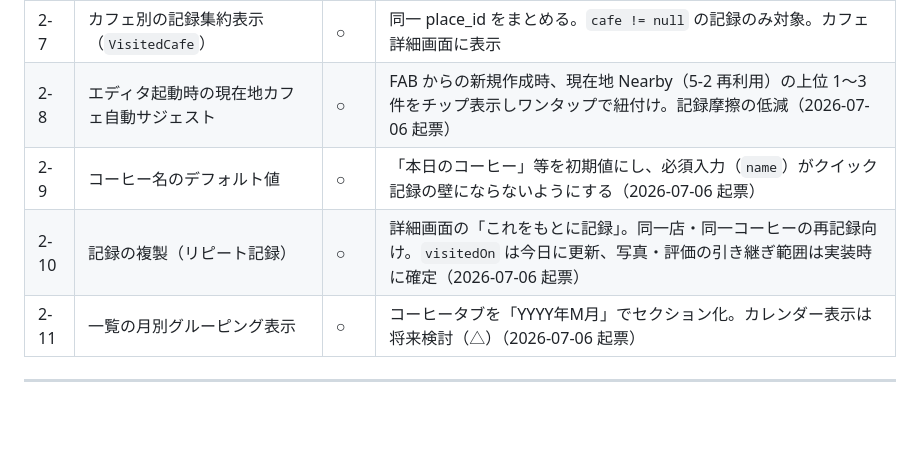
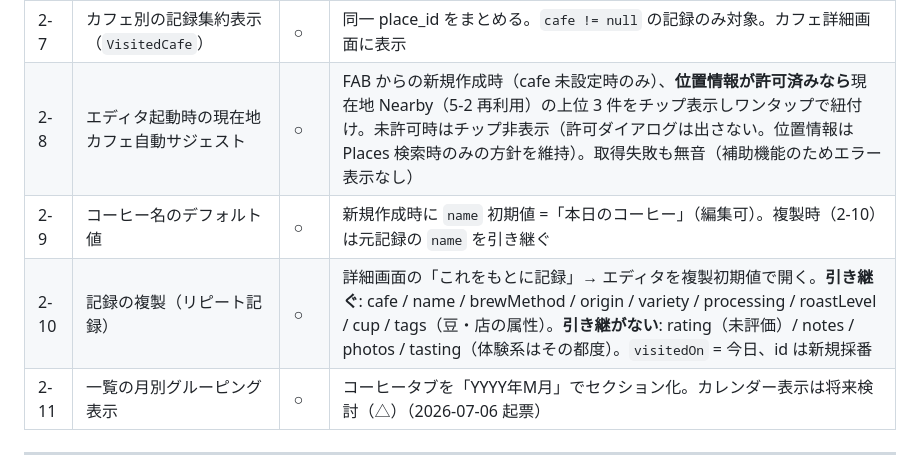
Before and after one commit to noricoffee/CoffeeVision, a Markdown page: docs/requirements.md, the part around the change. Drawn GitHub-style; blank space fills up the shorter version.

Commit message:
docs: 15-A 目視確認済みチェック + 15-B の仕様を事前確定
- 2-8: サジェストは新規作成 & cafe 未設定 & 位置情報許可済みのときのみ。
  未許可・失敗は無音（許可ダイアログを出さない）
- 2-9: name 初期値「本日のコーヒー」、複製時は元 name を引き継ぐ
- 2-10: 複製の引き継ぎ範囲を確定（豆・店の属性は引き継ぐ / 体験系
  rating・notes・photos・tasting は引き継がない / visitedOn = 今日）

Co-Authored-By: Claude Fable 5 <noreply@anthropic.com>

```diff
--- a/docs/requirements.md
+++ b/docs/requirements.md
@@ -75,9 +75,9 @@ CoffeeRecord は **1 杯のコーヒー = 1 件の記録**を表すアプリの
 | 2-5 | CoffeeRecord 詳細の表示 | ◎ | |
 | 2-6 | 抽出方法 / 産地 / 焙煎度・テイスティングによるフィルタ | ○ | `CoffeeRecordQuery`。自然言語検索（フェーズ 13）とも連動 |
 | 2-7 | カフェ別の記録集約表示（`VisitedCafe`） | ○ | 同一 place_id をまとめる。`cafe != null` の記録のみ対象。カフェ詳細画面に表示 |
-| 2-8 | エディタ起動時の現在地カフェ自動サジェスト | ○ | FAB からの新規作成時、現在地 Nearby（5-2 再利用）の上位 1〜3 件をチップ表示しワンタップで紐付け。記録摩擦の低減（2026-07-06 起票） |
-| 2-9 | コーヒー名のデフォルト値 | ○ | 「本日のコーヒー」等を初期値にし、必須入力（`name`）がクイック記録の壁にならないようにする（2026-07-06 起票） |
-| 2-10 | 記録の複製（リピート記録） | ○ | 詳細画面の「これをもとに記録」。同一店・同一コーヒーの再記録向け。`visitedOn` は今日に更新、写真・評価の引き継ぎ範囲は実装時に確定（2026-07-06 起票） |
+| 2-8 | エディタ起動時の現在地カフェ自動サジェスト | ○ | FAB からの新規作成時（cafe 未設定時のみ）、**位置情報が許可済みなら**現在地 Nearby（5-2 再利用）の上位 3 件をチップ表示しワンタップで紐付け。未許可時はチップ非表示（許可ダイアログは出さない。位置情報は Places 検索時のみの方針を維持）。取得失敗も無音（補助機能のためエラー表示なし） |
+| 2-9 | コーヒー名のデフォルト値 | ○ | 新規作成時に `name` 初期値 =「本日のコーヒー」（編集可）。複製時（2-10）は元記録の `name` を引き継ぐ |
+| 2-10 | 記録の複製（リピート記録） | ○ | 詳細画面の「これをもとに記録」→ エディタを複製初期値で開く。**引き継ぐ**: cafe / name / brewMethod / origin / variety / processing / roastLevel / cup / tags（豆・店の属性）。**引き継がない**: rating（未評価）/ notes / photos / tasting（体験系はその都度）。`visitedOn` = 今日、id は新規採番 |
 | 2-11 | 一覧の月別グルーピング表示 | ○ | コーヒータブを「YYYY年M月」でセクション化。カレンダー表示は将来検討（△）（2026-07-06 起票） |
 
 ---
```
Also changed, not shown: docs/tasks.md (+1 -1 lines).
